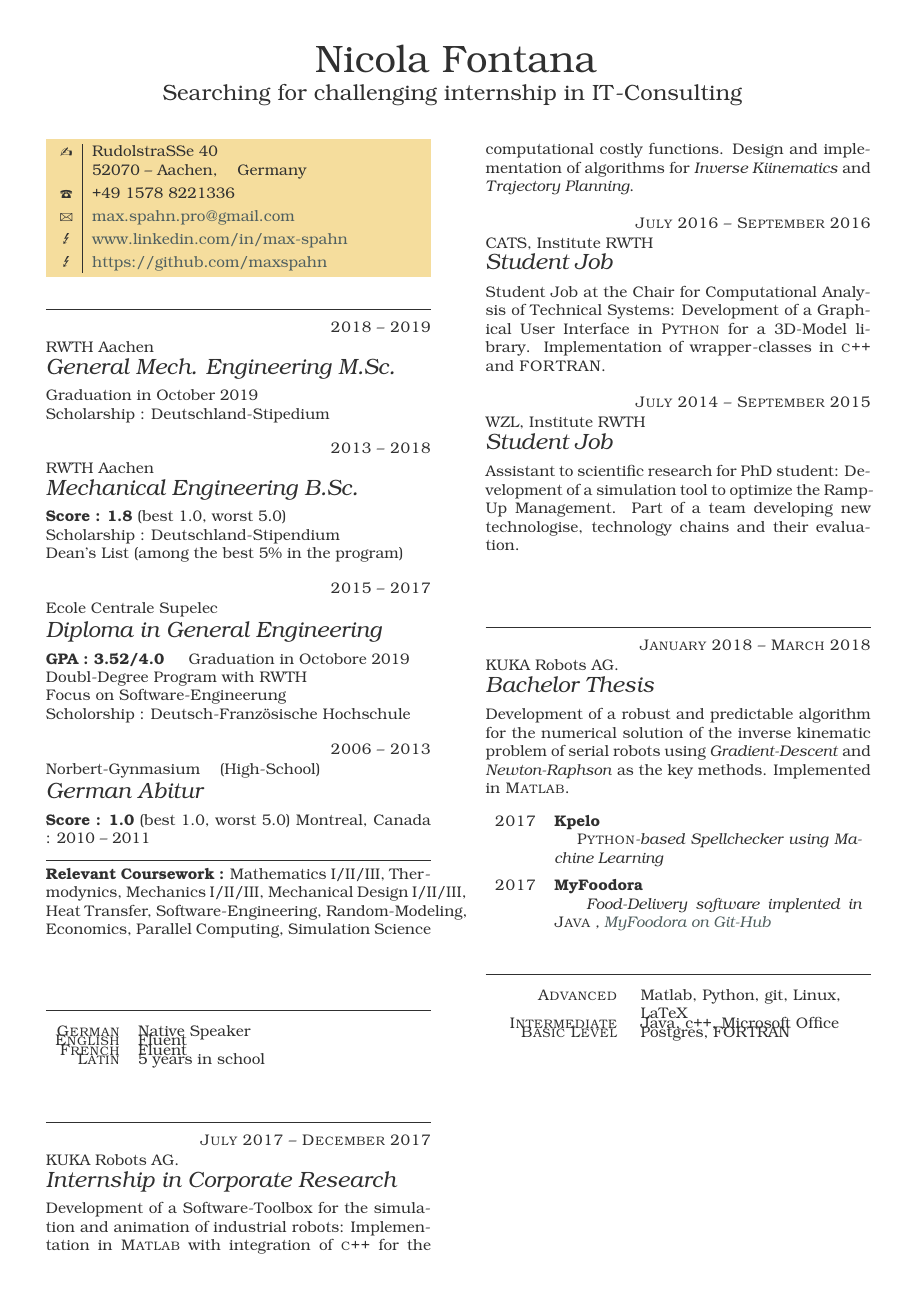
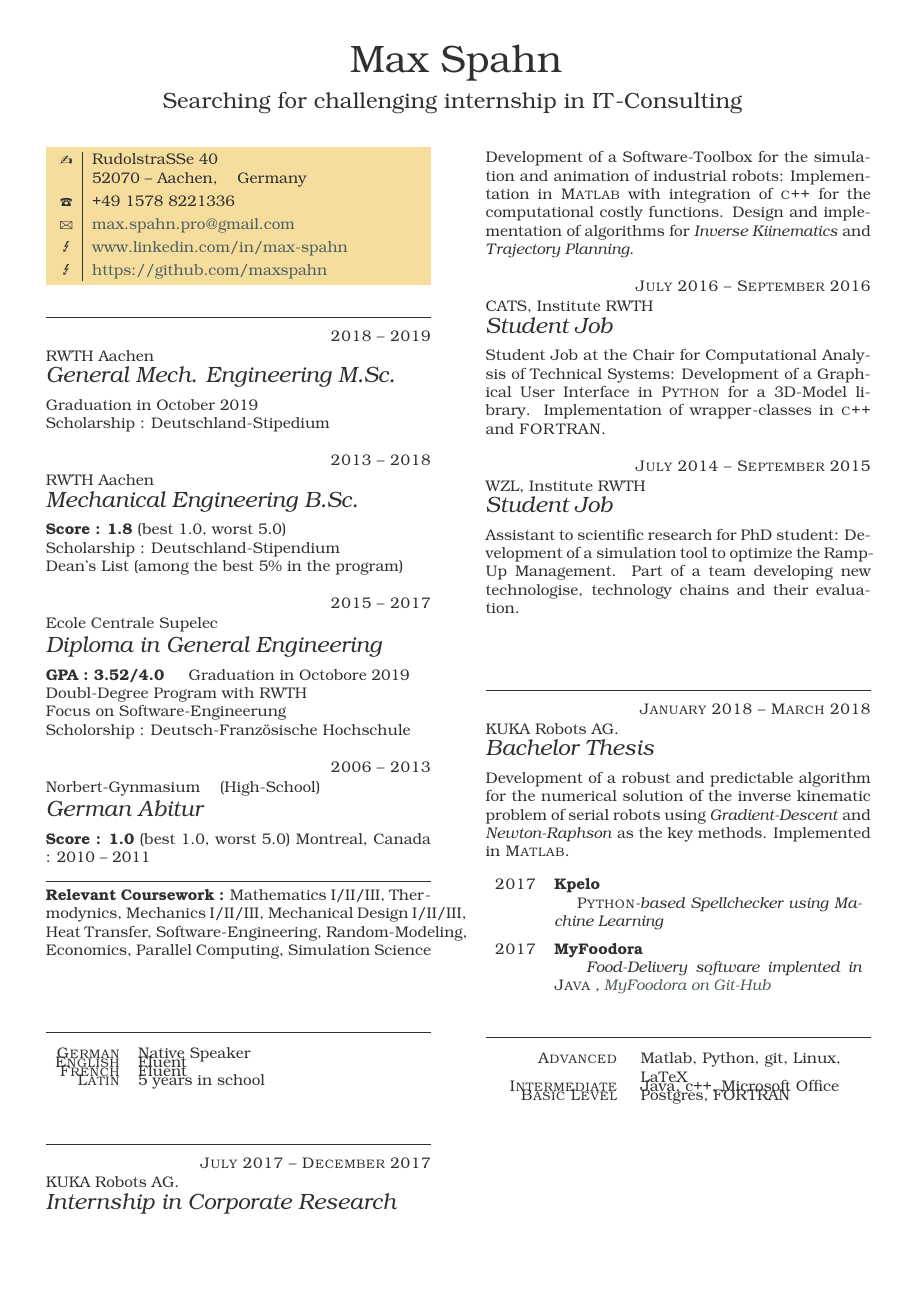
Before and after one commit to maxspahn/cv_spahn, a LaTeX CV (cv_spahn.tex): the whole page. Compiled offline with LuaLaTeX.

Commit message:
Correction of the name

```diff
--- a/cv_spahn.tex
+++ b/cv_spahn.tex
@@ -15,7 +15,7 @@
 
 \begin{document}
 
-\part{Nicola Fontana}{\multilang{Suchend nach einem herausfordernden Praktikum in der IT-Beratung}
+\part{Max Spahn}{\multilang{Suchend nach einem herausfordernden Praktikum in der IT-Beratung}
 	{Searching for challenging internship in IT-Consulting}}
 
 \personal
```
